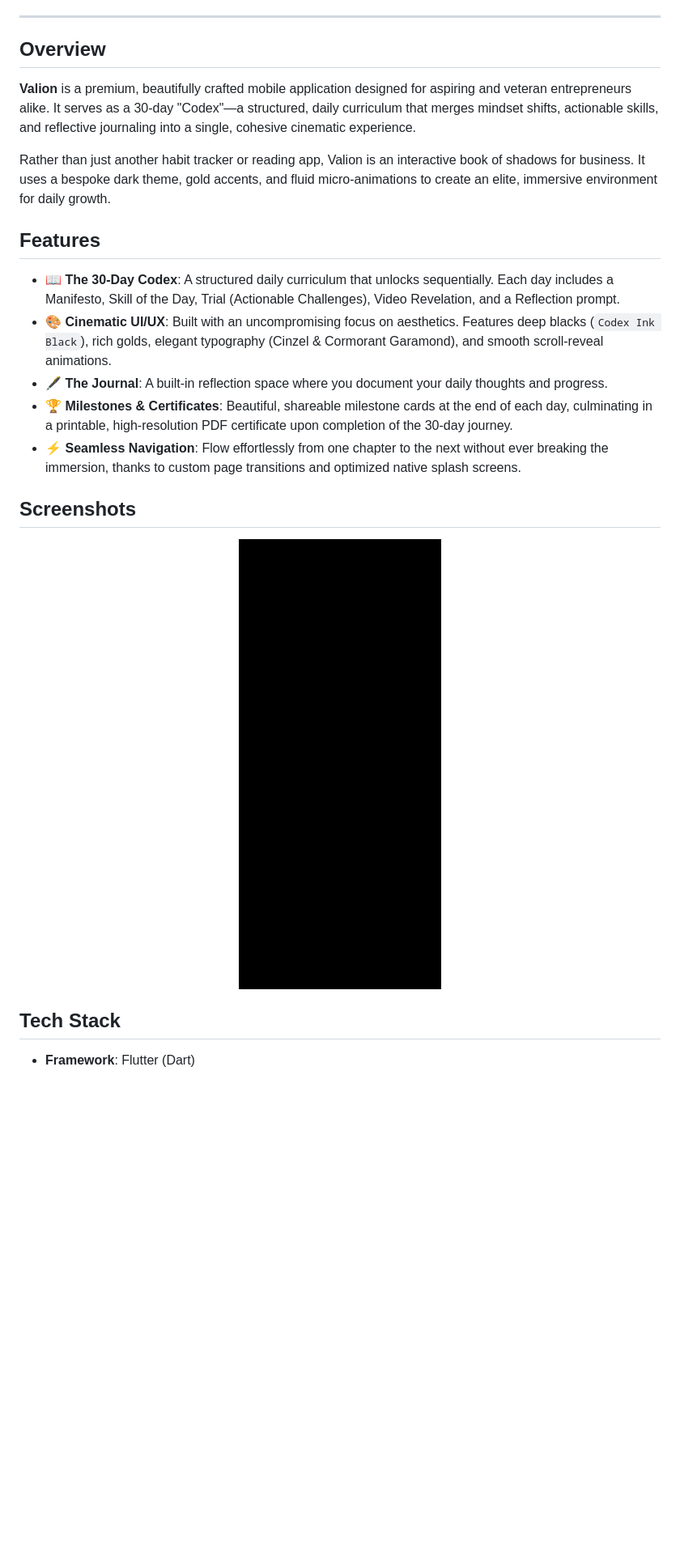
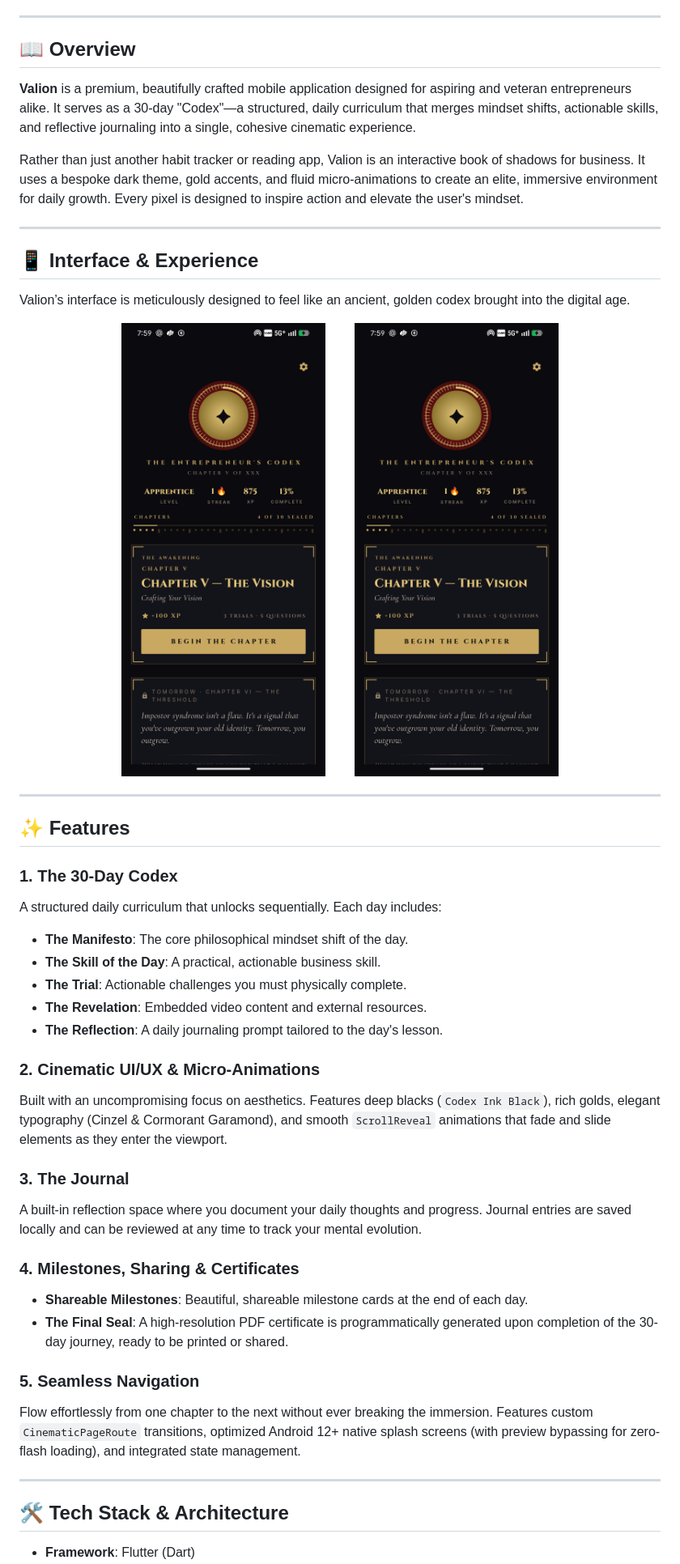
Before and after one commit to Sagarverse/entrepreneurs-codex, a Markdown page: README.md, the part around one of its changes. Shown at 81% size. Rendered like a GitHub page; pictures changed too: screenshots/home_screen.png (added), screenshots/lesson_screen.png (added), screenshots/screenshot_1.png (deleted); blank space fills up the shorter version.

Commit message:
Update README with professional details and real screenshots

```diff
--- a/README.md
+++ b/README.md
@@ -11,26 +18,50 @@
 ---
 
-## Overview
+## 📖 Overview
 
 **Valion** is a premium, beautifully crafted mobile application designed for aspiring and veteran entrepreneurs alike. It serves as a 30-day "Codex"—a structured, daily curriculum that merges mindset shifts, actionable skills, and reflective journaling into a single, cohesive cinematic experience.
 
-Rather than just another habit tracker or reading app, Valion is an interactive book of shadows for business. It uses a bespoke dark theme, gold accents, and fluid micro-animations to create an elite, immersive environment for daily growth.
+Rather than just another habit tracker or reading app, Valion is an interactive book of shadows for business. It uses a bespoke dark theme, gold accents, and fluid micro-animations to create an elite, immersive environment for daily growth. Every pixel is designed to inspire action and elevate the user's mindset.
 
-## Features
+---
 
-- 📖 **The 30-Day Codex**: A structured daily curriculum that unlocks sequentially. Each day includes a Manifesto, Skill of the Day, Trial (Actionable Challenges), Video Revelation, and a Reflection prompt.
-- 🎨 **Cinematic UI/UX**: Built with an uncompromising focus on aesthetics. Features deep blacks (`Codex Ink Black`), rich golds, elegant typography (Cinzel & Cormorant Garamond), and smooth scroll-reveal animations.
-- 🖋️ **The Journal**: A built-in reflection space where you document your daily thoughts and progress.
-- 🏆 **Milestones & Certificates**: Beautiful, shareable milestone cards at the end of each day, culminating in a printable, high-resolution PDF certificate upon completion of the 30-day journey.
-- ⚡ **Seamless Navigation**: Flow effortlessly from one chapter to the next without ever breaking the immersion, thanks to custom page transitions and optimized native splash screens.
+## 📱 Interface & Experience
 
-## Screenshots
+Valion’s interface is meticulously designed to feel like an ancient, golden codex brought into the digital age.
 
 <p align="center">
-  <img src="screenshots/screenshot_1.png" width="250" alt="App Screenshot" />
-  <!-- Add more screenshots here in the future -->
+  <img src="screenshots/home_screen.png" width="280" alt="Valion Home Screen" />
+  &nbsp;&nbsp;&nbsp;&nbsp;&nbsp;&nbsp;
+  <img src="screenshots/lesson_screen.png" width="280" alt="Valion Lesson Screen" />
 </p>
 
-## Tech Stack
+---
+
+## ✨ Features
+
+### 1. The 30-Day Codex
+A structured daily curriculum that unlocks sequentially. Each day includes:
+- **The Manifesto**: The core philosophical mindset shift of the day.
+- **The Skill of the Day**: A practical, actionable business skill.
+- **The Trial**: Actionable challenges you must physically complete.
+- **The Revelation**: Embedded video content and external resources.
+- **The Reflection**: A daily journaling prompt tailored to the day's lesson.
+
+### 2. Cinematic UI/UX & Micro-Animations
+Built with an uncompromising focus on aesthetics. Features deep blacks (`Codex Ink Black`), rich golds, elegant typography (Cinzel & Cormorant Garamond), and smooth `ScrollReveal` animations that fade and slide elements as they enter the viewport.
+
+### 3. The Journal
+A built-in reflection space where you document your daily thoughts and progress. Journal entries are saved locally and can be reviewed at any time to track your mental evolution.
+
+### 4. Milestones, Sharing & Certificates
+- **Shareable Milestones**: Beautiful, shareable milestone cards at the end of each day.
+- **The Final Seal**: A high-resolution PDF certificate is programmatically generated upon completion of the 30-day journey, ready to be printed or shared.
+
+### 5. Seamless Navigation
+Flow effortlessly from one chapter to the next without ever breaking the immersion. Features custom `CinematicPageRoute` transitions, optimized Android 12+ native splash screens (with preview bypassing for zero-flash loading), and integrated state management.
+
+---
+
+## 🛠 Tech Stack & Architecture
 
 - **Framework**: Flutter (Dart)
```
Also changed, not shown: other parts of README.md (+32 -16 lines).
